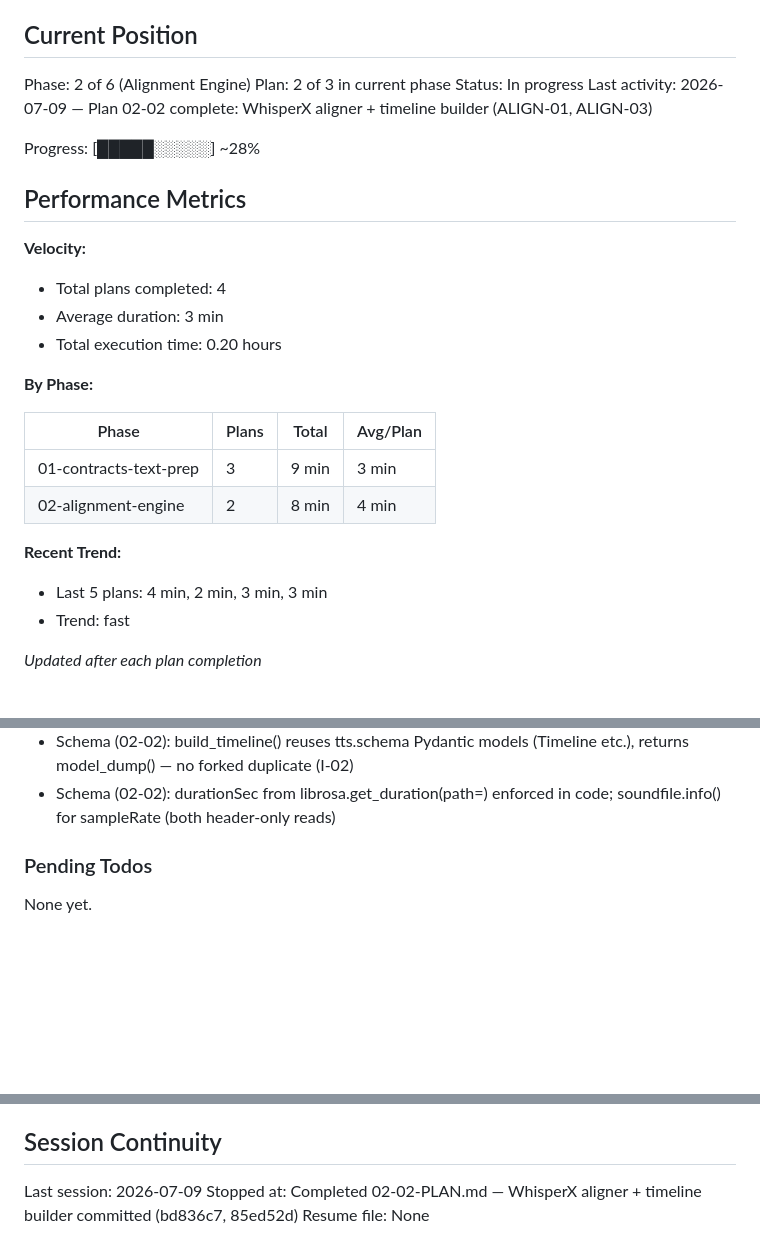
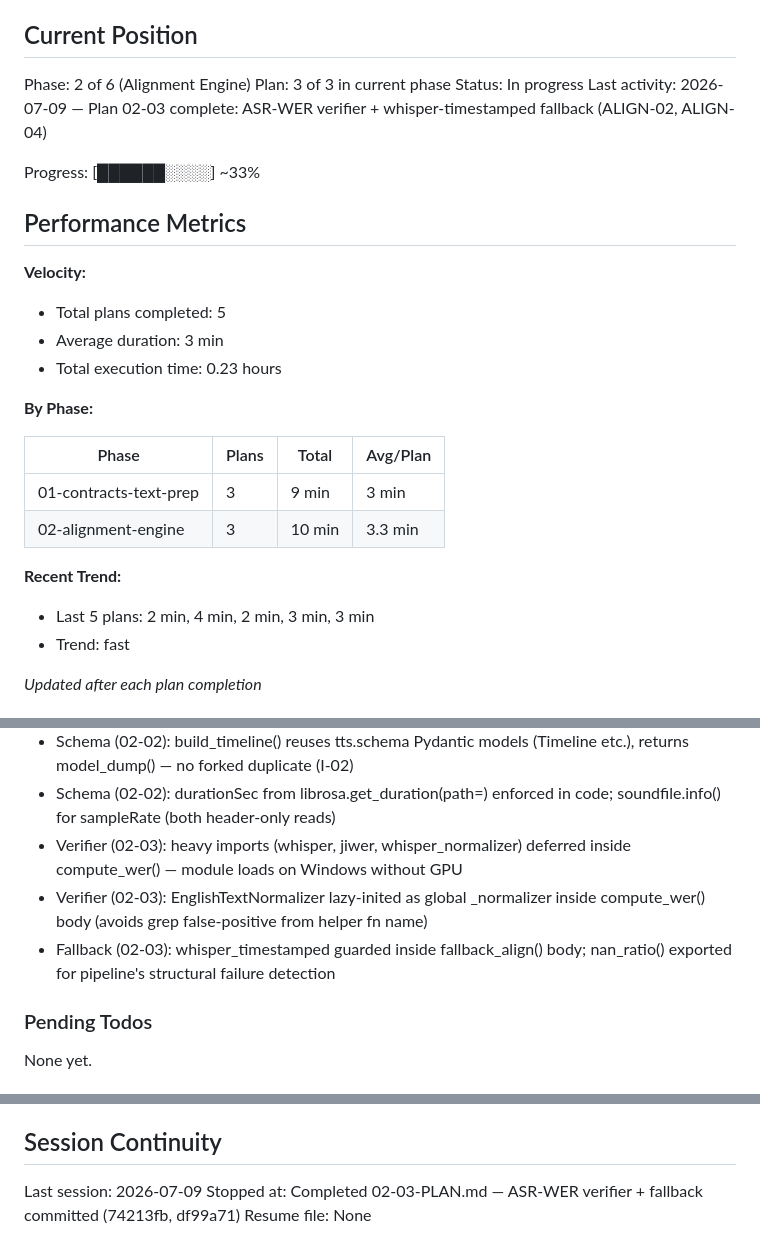
Before and after one commit to saitejatiru/audiowithvideoremotion, a Markdown page: .planning/STATE.md, 3 parts joined by grey strips. Drawn GitHub-style; blank space fills up the shorter version.

Commit message:
docs(02-03): complete ASR-WER verifier + fallback plan summary and state update
Co-Authored-By: Claude Opus 4.8 <noreply@anthropic.com>

```diff
--- a/.planning/STATE.md
+++ b/.planning/STATE.md
@@ -10,28 +10,28 @@ See: .planning/PROJECT.md (updated 2026-07-08)
 ## Current Position
 
 Phase: 2 of 6 (Alignment Engine)
-Plan: 2 of 3 in current phase
+Plan: 3 of 3 in current phase
 Status: In progress
-Last activity: 2026-07-09 — Plan 02-02 complete: WhisperX aligner + timeline builder (ALIGN-01, ALIGN-03)
+Last activity: 2026-07-09 — Plan 02-03 complete: ASR-WER verifier + whisper-timestamped fallback (ALIGN-02, ALIGN-04)
 
-Progress: [█████░░░░░] ~28%
+Progress: [██████░░░░] ~33%
 
 ## Performance Metrics
 
 **Velocity:**
-- Total plans completed: 4
+- Total plans completed: 5
 - Average duration: 3 min
-- Total execution time: 0.20 hours
+- Total execution time: 0.23 hours
 
 **By Phase:**
 
 | Phase | Plans | Total | Avg/Plan |
 |-------|-------|-------|----------|
 | 01-contracts-text-prep | 3 | 9 min | 3 min |
-| 02-alignment-engine | 2 | 8 min | 4 min |
+| 02-alignment-engine | 3 | 10 min | 3.3 min |
 
 **Recent Trend:**
-- Last 5 plans: 4 min, 2 min, 3 min, 3 min
+- Last 5 plans: 2 min, 4 min, 2 min, 3 min, 3 min
 - Trend: fast
 
 *Updated after each plan completion*
@@ -62,6 +62,9 @@ Recent decisions affecting current work:
 - Aligner (02-02): whisperx import guarded inside function body — align.aligner imports cleanly on Windows without whisperx/GPU
 - Schema (02-02): build_timeline() reuses tts.schema Pydantic models (Timeline etc.), returns model_dump() — no forked duplicate (I-02)
 - Schema (02-02): durationSec from librosa.get_duration(path=) enforced in code; soundfile.info() for sampleRate (both header-only reads)
+- Verifier (02-03): heavy imports (whisper, jiwer, whisper_normalizer) deferred inside compute_wer() — module loads on Windows without GPU
+- Verifier (02-03): EnglishTextNormalizer lazy-inited as global _normalizer inside compute_wer() body (avoids grep false-positive from helper fn name)
+- Fallback (02-03): whisper_timestamped guarded inside fallback_align() body; nan_ratio() exported for pipeline's structural failure detection
 
 ### Pending Todos
 
@@ -75,5 +78,5 @@ None yet.
 ## Session Continuity
 
 Last session: 2026-07-09
-Stopped at: Completed 02-02-PLAN.md — WhisperX aligner + timeline builder committed (bd836c7, 85ed52d)
+Stopped at: Completed 02-03-PLAN.md — ASR-WER verifier + fallback committed (74213fb, df99a71)
 Resume file: None
```
Also changed, not shown: .planning/ROADMAP.md (+1 -1 lines), 1 other file.
